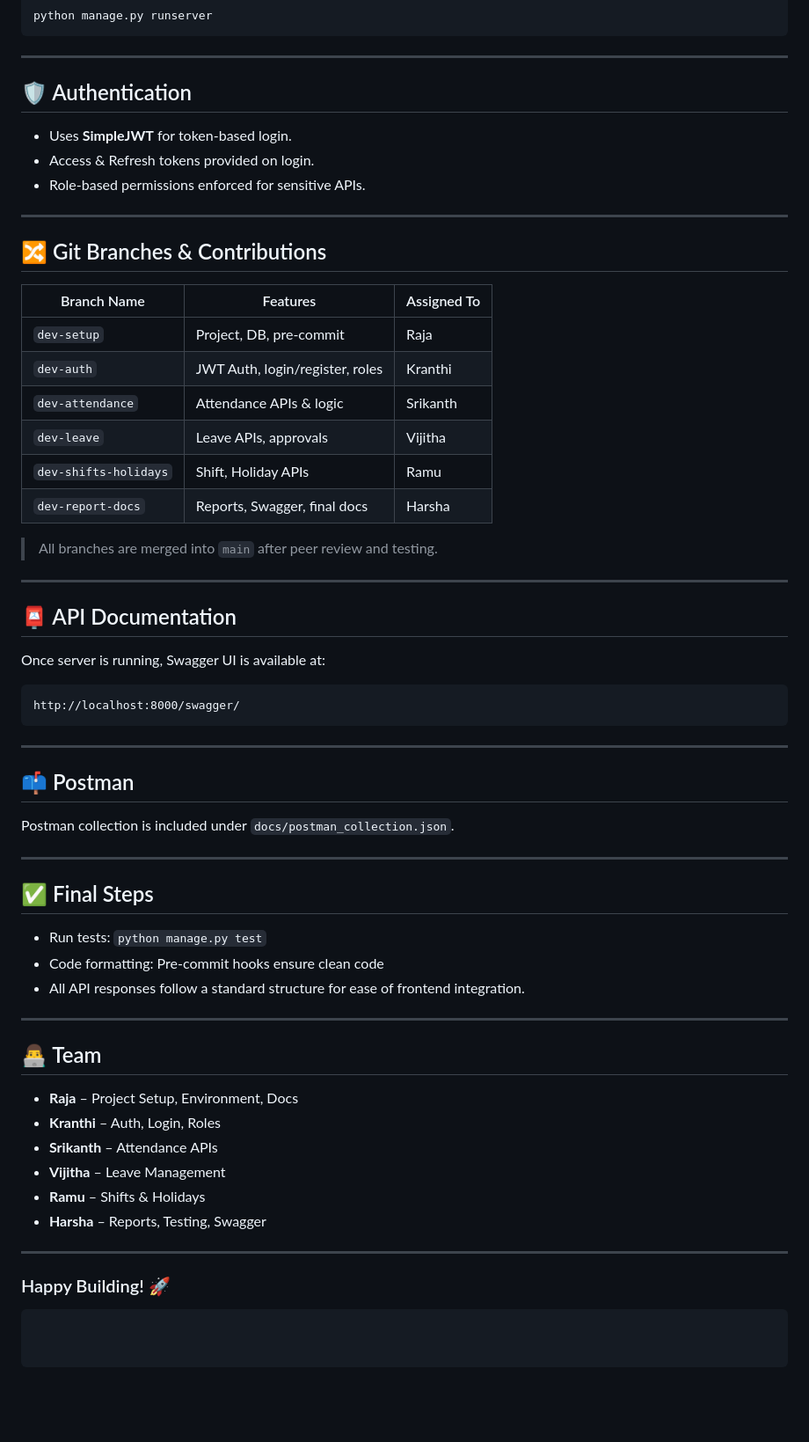
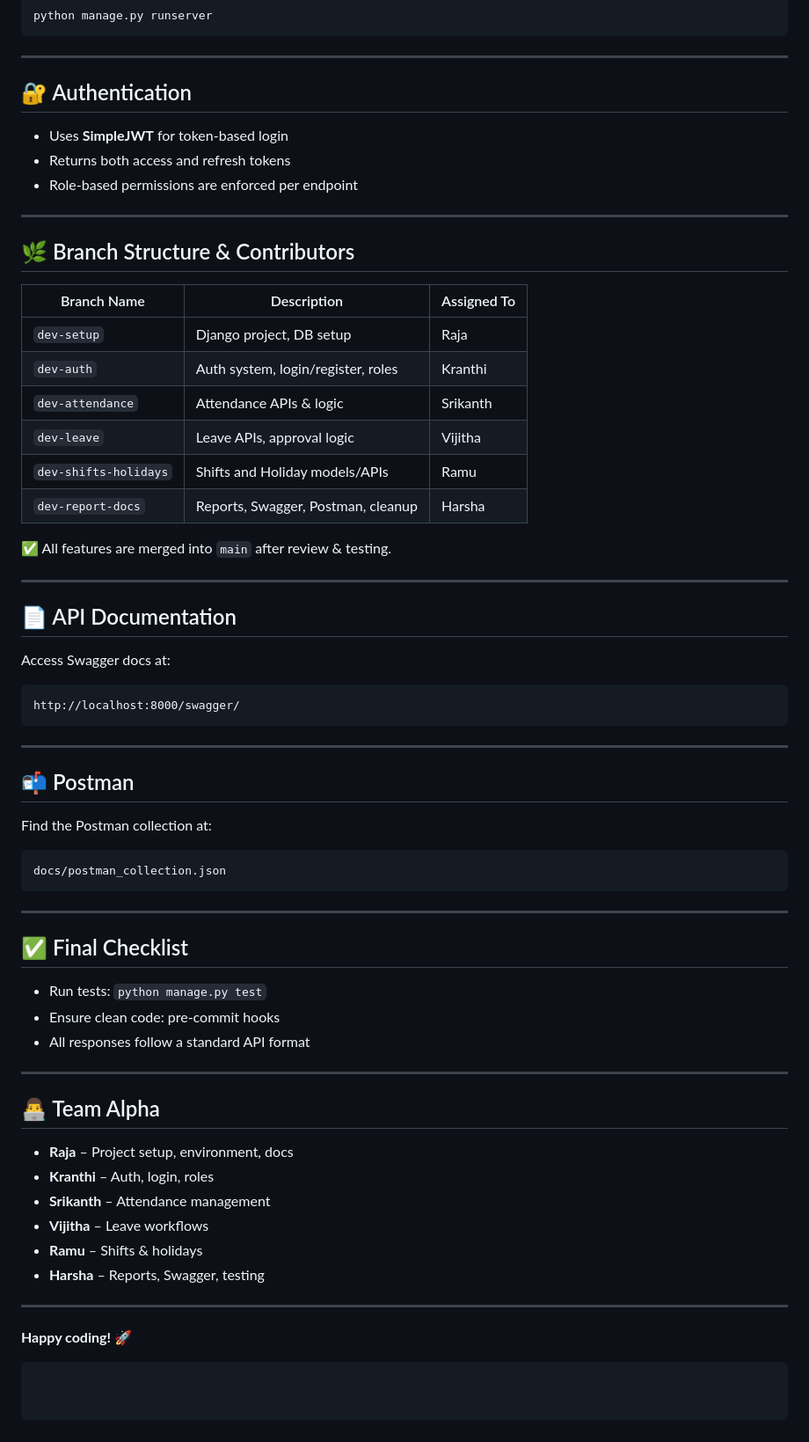
Before and after one commit to yallalaraja/Attendance_Management_System-Team-Alpha-, a Markdown page: README.md, the part around one of its changes. Shown at 88% size. Drawn GitHub-style; blank space fills up the shorter version.

````diff
--- a/README.md
+++ b/README.md
@@ -83,32 +84,32 @@ python manage.py runserver
 
 ---
 
-## 🛡️ Authentication
+## 🔐 Authentication
 
-- Uses **SimpleJWT** for token-based login.
-- Access & Refresh tokens provided on login.
-- Role-based permissions enforced for sensitive APIs.
+- Uses **SimpleJWT** for token-based login
+- Returns both access and refresh tokens
+- Role-based permissions are enforced per endpoint
 
 ---
 
-## 🔀 Git Branches & Contributions
+## 🌿 Branch Structure & Contributors
 
-| Branch Name            | Features                            | Assigned To    |
-|------------------------|--------------------------------------|----------------|
-| `dev-setup`            | Project, DB, pre-commit              | Raja           |
-| `dev-auth`             | JWT Auth, login/register, roles      | Kranthi        |
-| `dev-attendance`       | Attendance APIs & logic              | Srikanth       |
-| `dev-leave`            | Leave APIs, approvals                | Vijitha        |
-| `dev-shifts-holidays`  | Shift, Holiday APIs                  | Ramu           |
-| `dev-report-docs`      | Reports, Swagger, final docs         | Harsha         |
+| Branch Name           | Description                         | Assigned To  |
+|-----------------------|-------------------------------------|--------------|
+| `dev-setup`           | Django project, DB setup            | Raja         |
+| `dev-auth`            | Auth system, login/register, roles  | Kranthi      |
+| `dev-attendance`      | Attendance APIs & logic             | Srikanth     |
+| `dev-leave`           | Leave APIs, approval logic          | Vijitha      |
+| `dev-shifts-holidays` | Shifts and Holiday models/APIs      | Ramu         |
+| `dev-report-docs`     | Reports, Swagger, Postman, cleanup  | Harsha       |
 
-> All branches are merged into `main` after peer review and testing.
+✅ All features are merged into `main` after review & testing.
 
 ---
 
-## 📮 API Documentation
+## 📄 API Documentation
 
-Once server is running, Swagger UI is available at:
+Access Swagger docs at:
 
 ```
 http://localhost:8000/swagger/
@@ -116,30 +117,34 @@ http://localhost:8000/swagger/
 
 ---
 
-## 📫 Postman
+## 📬 Postman
 
-Postman collection is included under `docs/postman_collection.json`.
+Find the Postman collection at:
+
+```
+docs/postman_collection.json
+```
 
 ---
 
-## ✅ Final Steps
+## ✅ Final Checklist
 
 - Run tests: `python manage.py test`
-- Code formatting: Pre-commit hooks ensure clean code
-- All API responses follow a standard structure for ease of frontend integration.
+- Ensure clean code: pre-commit hooks
+- All responses follow a standard API format
 
 ---
 
-## 👨‍💻 Team
+## 👨‍💻 Team Alpha
 
-- **Raja** – Project Setup, Environment, Docs
-- **Kranthi** – Auth, Login, Roles
-- **Srikanth** – Attendance APIs
-- **Vijitha** – Leave Management
-- **Ramu** – Shifts & Holidays
-- **Harsha** – Reports, Testing, Swagger
+- **Raja** – Project setup, environment, docs
+- **Kranthi** – Auth, login, roles
+- **Srikanth** – Attendance management
+- **Vijitha** – Leave workflows
+- **Ramu** – Shifts & holidays
+- **Harsha** – Reports, Swagger, testing
 
 ---
 
-### Happy Building! 🚀
+**Happy coding!** 🚀
 ```
````
Also changed, not shown: other parts of README.md (+22 -21 lines).
